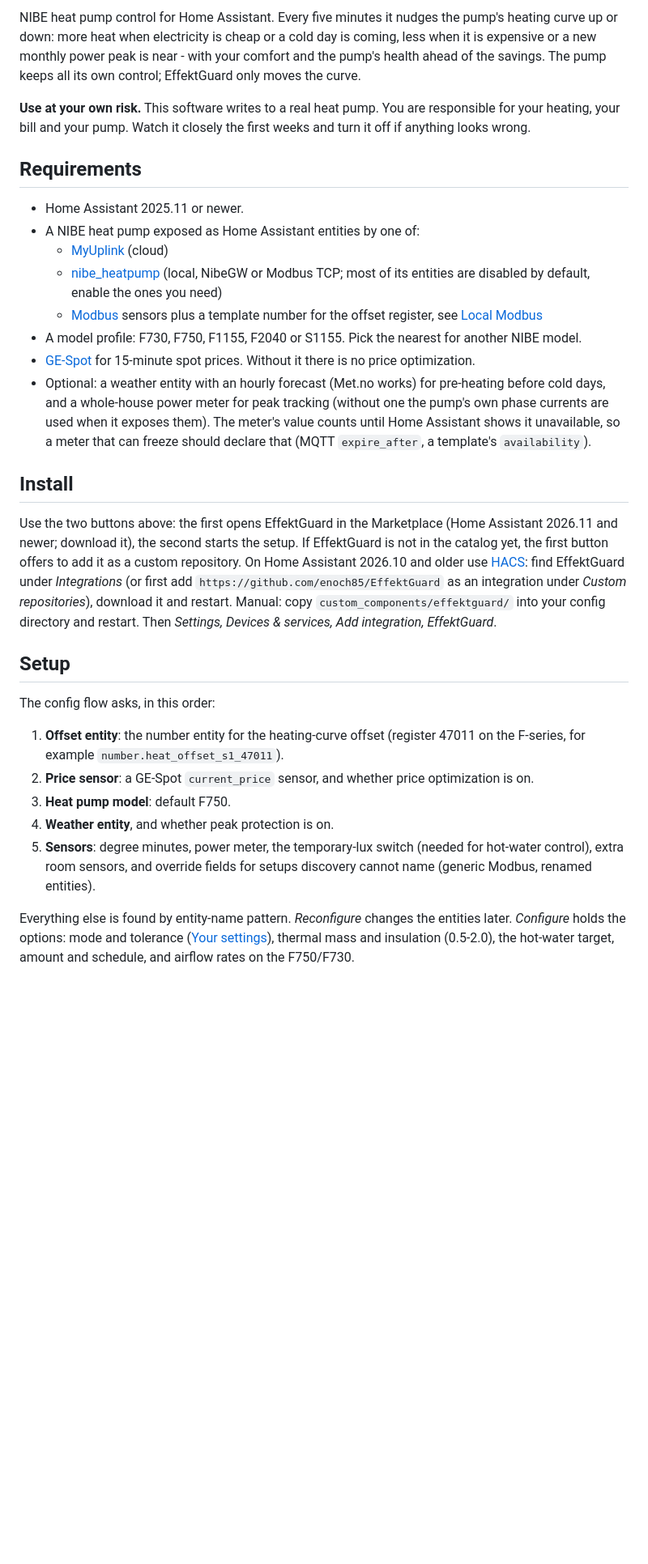
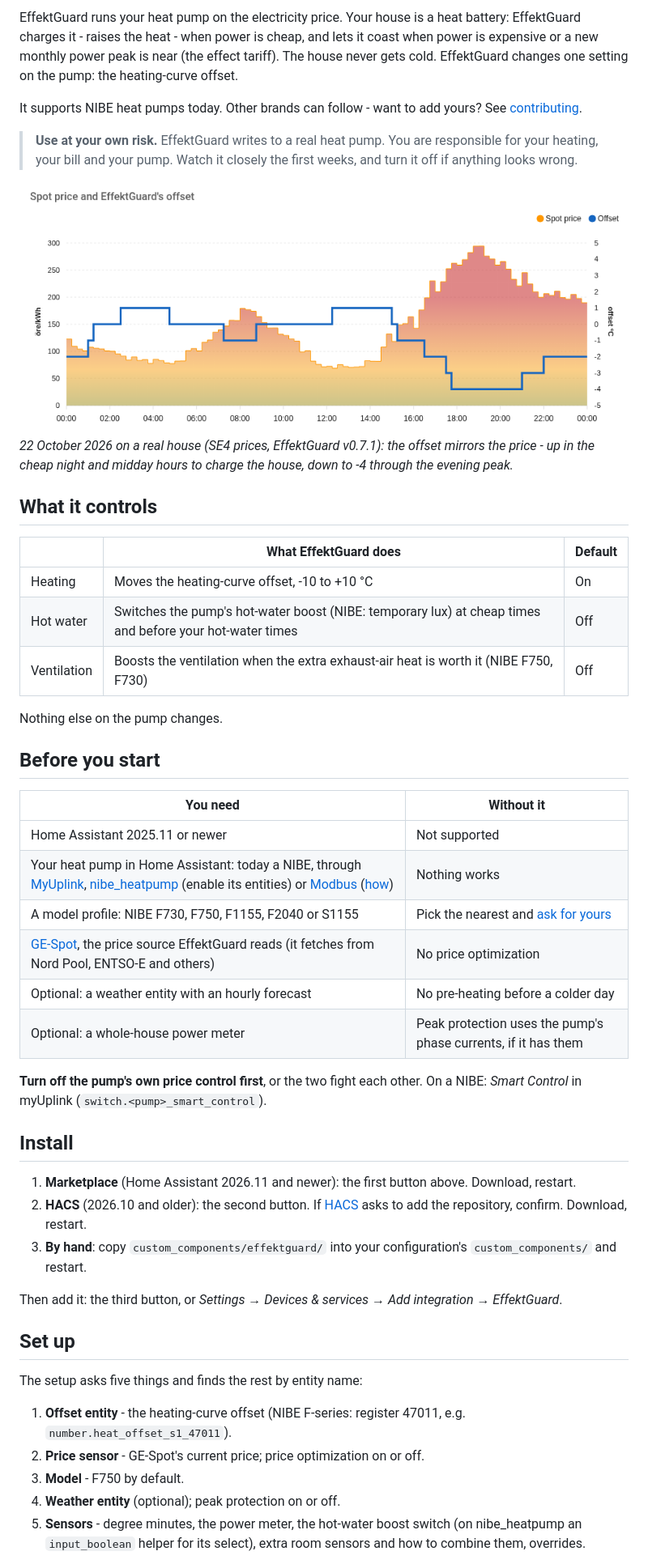
Before and after one commit to enoch85/EffektGuard, a Markdown page: README.md, the part around one of its changes. Shown at 81% size. Drawn GitHub-style; pictures changed too: docs/images/price-and-offset.png (added); blank space fills up the shorter version.

```diff
--- a/README.md
+++ b/README.md
@@ -11,57 +12,65 @@
 [![Add EffektGuard to Home Assistant](https://my.home-assistant.io/badges/config_flow_start.svg)](https://my.home-assistant.io/redirect/config_flow_start/?domain=effektguard)
 
-NIBE heat pump control for Home Assistant. Every five minutes it nudges the pump's heating curve up
-or down: more heat when electricity is cheap or a cold day is coming, less when it is expensive or a
-new monthly power peak is near - with your comfort and the pump's health ahead of the savings. The
-pump keeps all its own control; EffektGuard only moves the curve.
+EffektGuard runs your heat pump on the electricity price. Your house is a heat battery: EffektGuard
+charges it - raises the heat - when power is cheap, and lets it coast when power is expensive or a
+new monthly power peak is near (the effect tariff). The house never gets cold. EffektGuard changes
+one setting on the pump: the heating-curve offset.
 
-**Use at your own risk.** This software writes to a real heat pump. You are responsible for your
-heating, your bill and your pump. Watch it closely the first weeks and turn it off if anything
-looks wrong.
+It supports NIBE heat pumps today. Other brands can follow - want to add yours? See
+[contributing](docs/dev/CONTRIBUTION_GUIDE.md).
 
-## Requirements
+> **Use at your own risk.** EffektGuard writes to a real heat pump. You are responsible for your
+> heating, your bill and your pump. Watch it closely the first weeks, and turn it off if anything
+> looks wrong.
 
-- Home Assistant 2025.11 or newer.
-- A NIBE heat pump exposed as Home Assistant entities by one of:
-  - [MyUplink](https://www.home-assistant.io/integrations/myuplink/) (cloud)
-  - [nibe_heatpump](https://www.home-assistant.io/integrations/nibe_heatpump/) (local, NibeGW or
-    Modbus TCP; most of its entities are disabled by default, enable the ones you need)
-  - [Modbus](https://www.home-assistant.io/integrations/modbus/) sensors plus a template number
-    for the offset register, see [Local Modbus](#local-modbus)
-- A model profile: F730, F750, F1155, F2040 or S1155. Pick the nearest for another NIBE model.
-- [GE-Spot](https://github.com/enoch85/ge-spot) for 15-minute spot prices. Without it there is no
-  price optimization.
-- Optional: a weather entity with an hourly forecast (Met.no works) for pre-heating before cold
-  days, and a whole-house power meter for peak tracking (without one the pump's own phase currents
-  are used when it exposes them). The meter's value counts until Home Assistant shows it
-  unavailable, so a meter that can freeze should declare that (MQTT `expire_after`, a template's
-  `availability`).
+<img src="docs/images/price-and-offset.png" alt="The spot price and the offset EffektGuard wrote, over one day" width="760"/>
+
+*22 October 2026 on a real house (SE4 prices, EffektGuard v0.7.1): the offset mirrors the price - up
+in the cheap night and midday hours to charge the house, down to -4 through the evening peak.*
+
+## What it controls
+
+| | What EffektGuard does | Default |
+|---|---|---|
+| Heating | Moves the heating-curve offset, -10 to +10 °C | On |
+| Hot water | Switches the pump's hot-water boost (NIBE: temporary lux) at cheap times and before your hot-water times | Off |
+| Ventilation | Boosts the ventilation when the extra exhaust-air heat is worth it (NIBE F750, F730) | Off |
+
+Nothing else on the pump changes.
+
+## Before you start
+
+| You need | Without it |
+|---|---|
+| Home Assistant 2025.11 or newer | Not supported |
+| Your heat pump in Home Assistant: today a NIBE, through [MyUplink](https://www.home-assistant.io/integrations/myuplink/), [nibe_heatpump](https://www.home-assistant.io/integrations/nibe_heatpump/) (enable its entities) or [Modbus](https://www.home-assistant.io/integrations/modbus/) ([how](docs/LOCAL_MODBUS.md)) | Nothing works |
+| A model profile: NIBE F730, F750, F1155, F2040 or S1155 | Pick the nearest and [ask for yours](https://github.com/enoch85/EffektGuard/issues/new?labels=enhancement) |
+| [GE-Spot](https://github.com/enoch85/ge-spot), the price source EffektGuard reads (it fetches from Nord Pool, ENTSO-E and others) | No price optimization |
+| Optional: a weather entity with an hourly forecast | No pre-heating before a colder day |
+| Optional: a whole-house power meter | Peak protection uses the pump's phase currents, if it has them |
+
+**Turn off the pump's own price control first**, or the two fight each other. On a NIBE: *Smart
+Control* in myUplink (`switch.<pump>_smart_control`).
 
 ## Install
 
-Use the two buttons above: the first opens EffektGuard in the Marketplace (Home Assistant 2026.11
-and newer; download it), the second starts the setup. If EffektGuard is not in the catalog yet, the
-first button offers to add it as a custom repository. On Home Assistant 2026.10 and older use
-[HACS](https://hacs.xyz/): find EffektGuard under *Integrations* (or first add
-`https://github.com/enoch85/EffektGuard` as an integration under *Custom repositories*), download it
-and restart. Manual: copy `custom_components/effektguard/` into your config directory and restart.
-Then *Settings, Devices & services, Add integration, EffektGuard*.
+1. **Marketplace** (Home Assistant 2026.11 and newer): the first button above. Download, restart.
+2. **HACS** (2026.10 and older): the second button. If [HACS](https://hacs.xyz/) asks to add the
+   repository, confirm. Download, restart.
+3. **By hand**: copy `custom_components/effektguard/` into your configuration's `custom_components/`
+   and restart.
 
-## Setup
+Then add it: the third button, or *Settings → Devices & services → Add integration → EffektGuard*.
 
-The config flow asks, in this order:
+## Set up
 
-1. **Offset entity**: the number entity for the heating-curve offset (register 47011 on the
-   F-series, for example `number.heat_offset_s1_47011`).
-2. **Price sensor**: a GE-Spot `current_price` sensor, and whether price optimization is on.
-3. **Heat pump model**: default F750.
-4. **Weather entity**, and whether peak protection is on.
-5. **Sensors**: degree minutes, power meter, the temporary-lux switch (needed for hot-water
-   control), extra room sensors, and override fields for setups discovery cannot name (generic
-   Modbus, renamed entities).
+The setup asks five things and finds the rest by entity name:
 
-Everything else is found by entity-name pattern. *Reconfigure* changes the entities later.
-*Configure* holds the options: mode and tolerance ([Your settings](#your-settings)), thermal mass
-and insulation (0.5-2.0), the hot-water target, amount and schedule, and airflow rates on the
-F750/F730.
+1. **Offset entity** - the heating-curve offset (NIBE F-series: register 47011, e.g.
+   `number.heat_offset_s1_47011`).
+2. **Price sensor** - GE-Spot's current price; price optimization on or off.
+3. **Model** - F750 by default.
+4. **Weather entity** (optional); peak protection on or off.
+5. **Sensors** - degree minutes, the power meter, the hot-water boost switch (on nibe_heatpump an
+   `input_boolean` helper for its select), extra room sensors and how to combine them, overrides.
 
```
Also changed, not shown: other parts of README.md (+94 -97 lines), CLAUDE.md (+6 -1 lines), docs/LOCAL_MODBUS.md (added, +30 -0 lines), docs/images/hot-water.png (added), docs/images/thermostat-and-switches.png (added), 3 other files.
